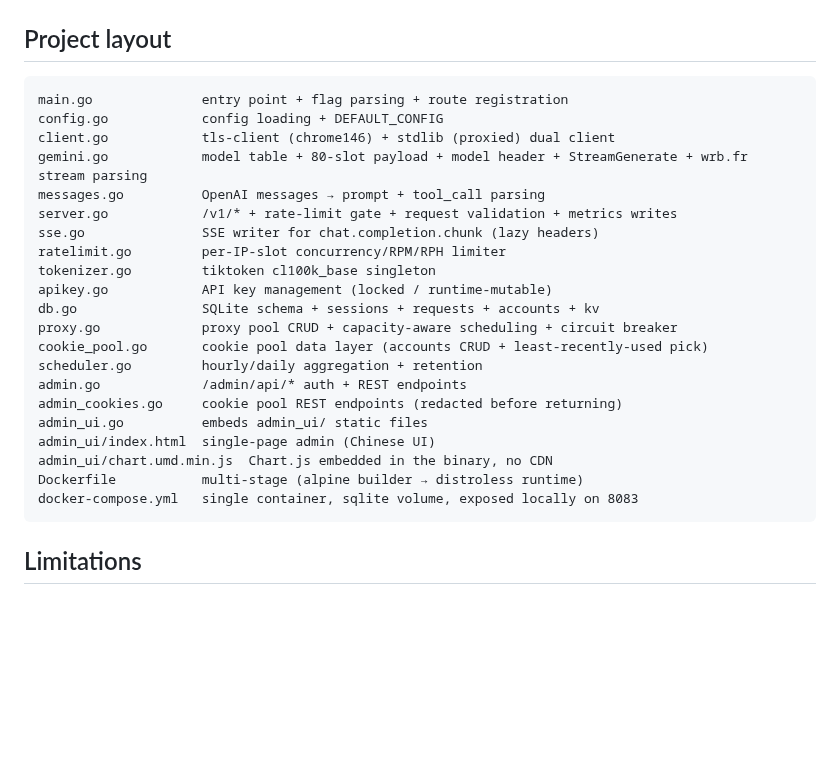
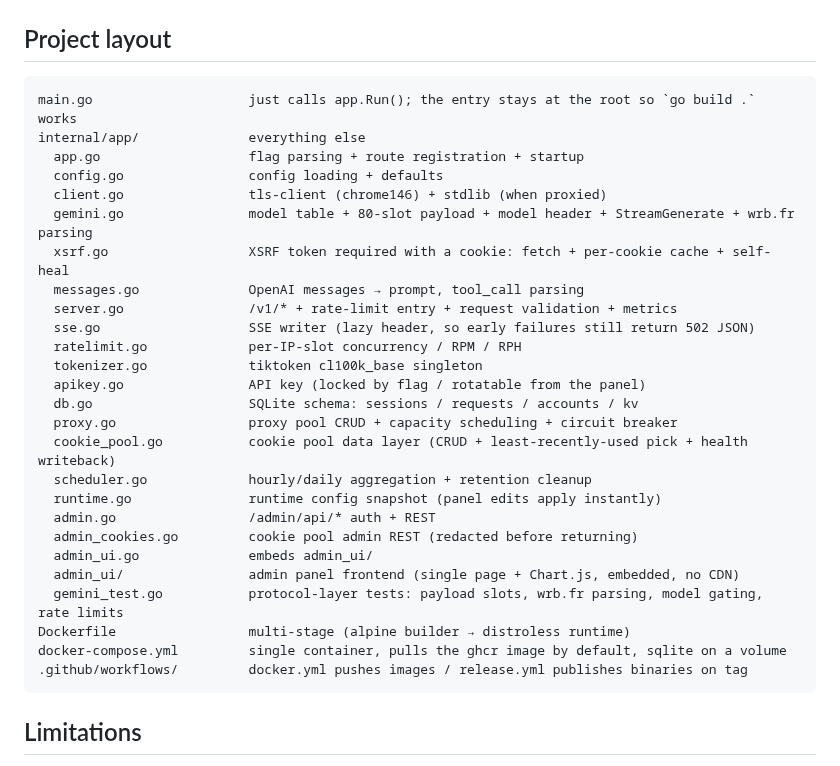
Before and after one commit to HelenTim/gemini-web2api-go-PostgreSQL, a Markdown page: README_EN.md, the part around the change. Drawn GitHub-style; blank space fills up the shorter version.

````diff
--- a/README_EN.md
+++ b/README_EN.md
@@ -404,27 +404,32 @@ This does not change the blocking threshold, though: in a same-start comparison,
 ## Project layout
 
 ```
-main.go              entry point + flag parsing + route registration
-config.go            config loading + DEFAULT_CONFIG
-client.go            tls-client (chrome146) + stdlib (proxied) dual client
-gemini.go            model table + 80-slot payload + model header + StreamGenerate + wrb.fr stream parsing
-messages.go          OpenAI messages → prompt + tool_call parsing
-server.go            /v1/* + rate-limit gate + request validation + metrics writes
-sse.go               SSE writer for chat.completion.chunk (lazy headers)
-ratelimit.go         per-IP-slot concurrency/RPM/RPH limiter
-tokenizer.go         tiktoken cl100k_base singleton
-apikey.go            API key management (locked / runtime-mutable)
-db.go                SQLite schema + sessions + requests + accounts + kv
-proxy.go             proxy pool CRUD + capacity-aware scheduling + circuit breaker
-cookie_pool.go       cookie pool data layer (accounts CRUD + least-recently-used pick)
-scheduler.go         hourly/daily aggregation + retention
-admin.go             /admin/api/* auth + REST endpoints
-admin_cookies.go     cookie pool REST endpoints (redacted before returning)
-admin_ui.go          embeds admin_ui/ static files
-admin_ui/index.html  single-page admin (Chinese UI)
-admin_ui/chart.umd.min.js  Chart.js embedded in the binary, no CDN
-Dockerfile           multi-stage (alpine builder → distroless runtime)
-docker-compose.yml   single container, sqlite volume, exposed locally on 8083
+main.go                    just calls app.Run(); the entry stays at the root so `go build .` works
+internal/app/              everything else
+  app.go                   flag parsing + route registration + startup
+  config.go                config loading + defaults
+  client.go                tls-client (chrome146) + stdlib (when proxied)
+  gemini.go                model table + 80-slot payload + model header + StreamGenerate + wrb.fr parsing
+  xsrf.go                  XSRF token required with a cookie: fetch + per-cookie cache + self-heal
+  messages.go              OpenAI messages → prompt, tool_call parsing
+  server.go                /v1/* + rate-limit entry + request validation + metrics
+  sse.go                   SSE writer (lazy header, so early failures still return 502 JSON)
+  ratelimit.go             per-IP-slot concurrency / RPM / RPH
+  tokenizer.go             tiktoken cl100k_base singleton
+  apikey.go                API key (locked by flag / rotatable from the panel)
+  db.go                    SQLite schema: sessions / requests / accounts / kv
+  proxy.go                 proxy pool CRUD + capacity scheduling + circuit breaker
+  cookie_pool.go           cookie pool data layer (CRUD + least-recently-used pick + health writeback)
+  scheduler.go             hourly/daily aggregation + retention cleanup
+  runtime.go               runtime config snapshot (panel edits apply instantly)
+  admin.go                 /admin/api/* auth + REST
+  admin_cookies.go         cookie pool admin REST (redacted before returning)
+  admin_ui.go              embeds admin_ui/
+  admin_ui/                admin panel frontend (single page + Chart.js, embedded, no CDN)
+  gemini_test.go           protocol-layer tests: payload slots, wrb.fr parsing, model gating, rate limits
+Dockerfile                 multi-stage (alpine builder → distroless runtime)
+docker-compose.yml         single container, pulls the ghcr image by default, sqlite on a volume
+.github/workflows/         docker.yml pushes images / release.yml publishes binaries on tag
 ```
 
 ## Limitations
````
Also changed, not shown: README.md (+26 -21 lines).
